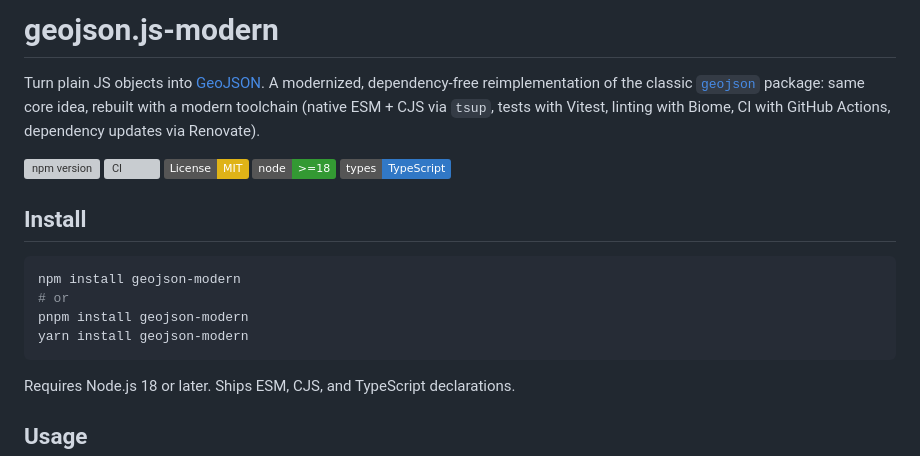
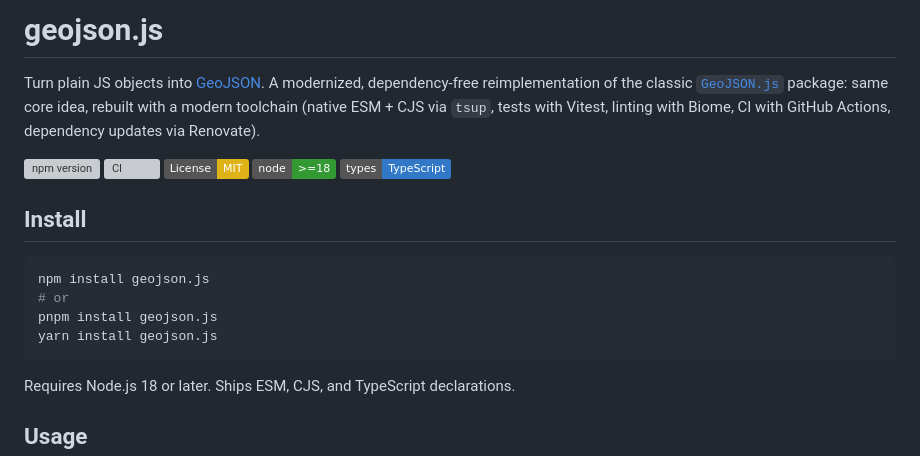
Before and after one commit to luisitoluis/geojson-esm, a Markdown page: README.md, the part around the change. GitHub-like rendering; badges without logos; grey boxes are pictures that could not be loaded.

Commit message:
Rename package in README.md
Updated package name from 'geojson-modern' to 'geojson.js' in README.

````diff
--- a/README.md
+++ b/README.md
@@ -1,8 +1,8 @@
-# geojson.js-modern
+# geojson.js
 
 Turn plain JS objects into [GeoJSON](https://geojson.org). A modernized,
 dependency-free reimplementation of the classic
-[`geojson`](https://github.com/caseycesari/GeoJSON.js) package: same core
+[`GeoJSON.js`](https://github.com/caseycesari/GeoJSON.js) package: same core
 idea, rebuilt with a modern toolchain (native ESM + CJS via `tsup`, tests
 with Vitest, linting with Biome, CI with GitHub Actions, dependency updates
 via Renovate).
@@ -16,10 +16,10 @@ via Renovate).
 ## Install
 
 ```bash
-npm install geojson-modern
+npm install geojson.js
 # or
-pnpm install geojson-modern
-yarn install geojson-modern
+pnpm install geojson.js
+yarn install geojson.js
 ```
 
 Requires Node.js 18 or later. Ships ESM, CJS, and TypeScript declarations.
````
